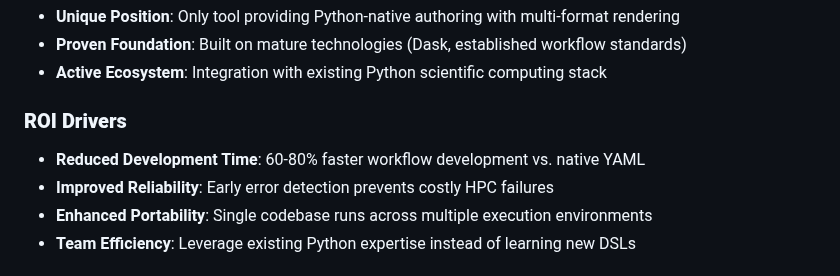
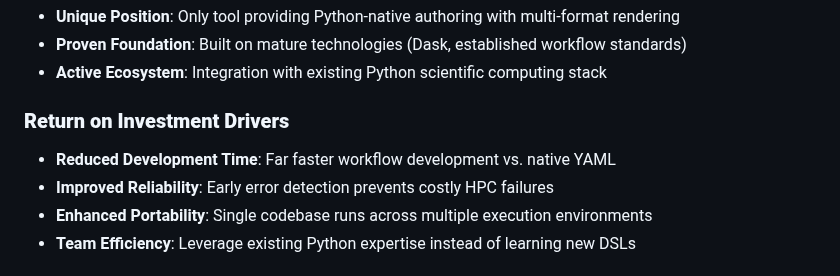
Before and after one commit to flaxandteal/dewret, a Markdown page: docs/overview.md, the part around the change. Drawn GitHub-style.

Commit message:
docs: de-jargon and remove unciteable stat

```diff
--- a/docs/overview.md
+++ b/docs/overview.md
@@ -125,8 +125,8 @@ Proof-of-concept work that can be extended to full features:
 - **Proven Foundation**: Built on mature technologies (Dask, established workflow standards)
 - **Active Ecosystem**: Integration with existing Python scientific computing stack
 
-### **ROI Drivers**
-- **Reduced Development Time**: 60-80% faster workflow development vs. native YAML
+### **Return on Investment Drivers**
+- **Reduced Development Time**: Far faster workflow development vs. native YAML
 - **Improved Reliability**: Early error detection prevents costly HPC failures
 - **Enhanced Portability**: Single codebase runs across multiple execution environments
 - **Team Efficiency**: Leverage existing Python expertise instead of learning new DSLs
```
